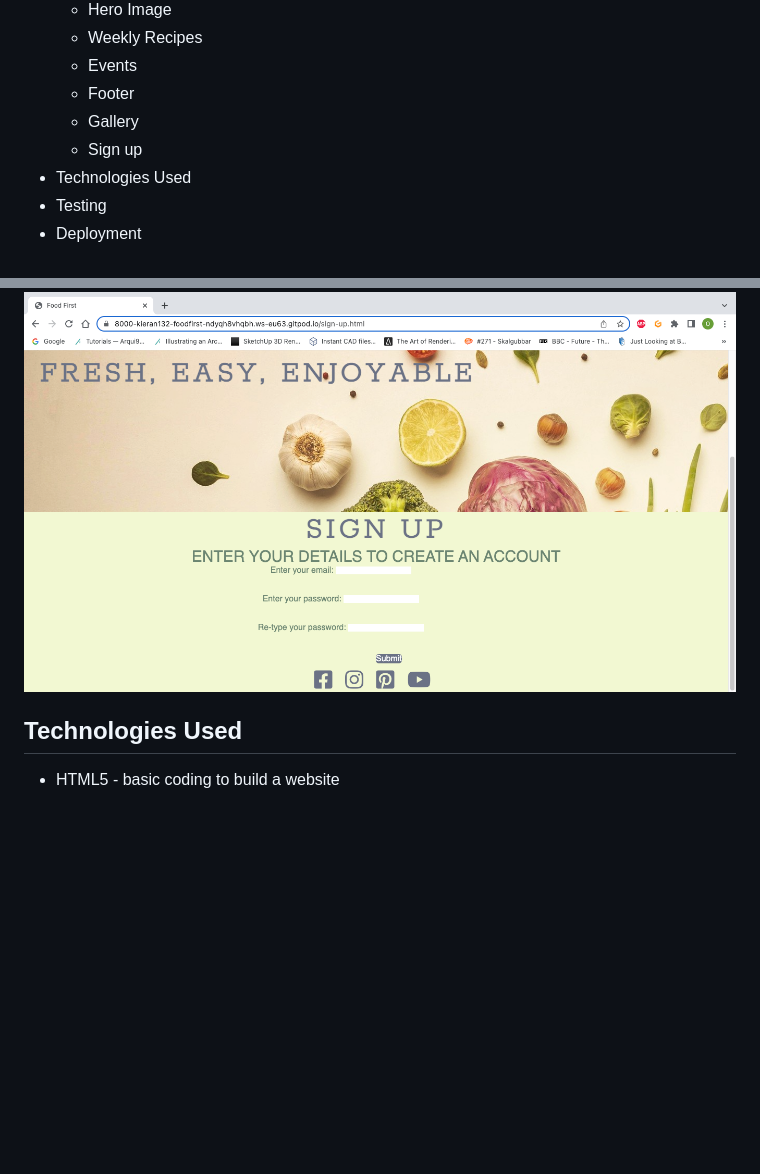
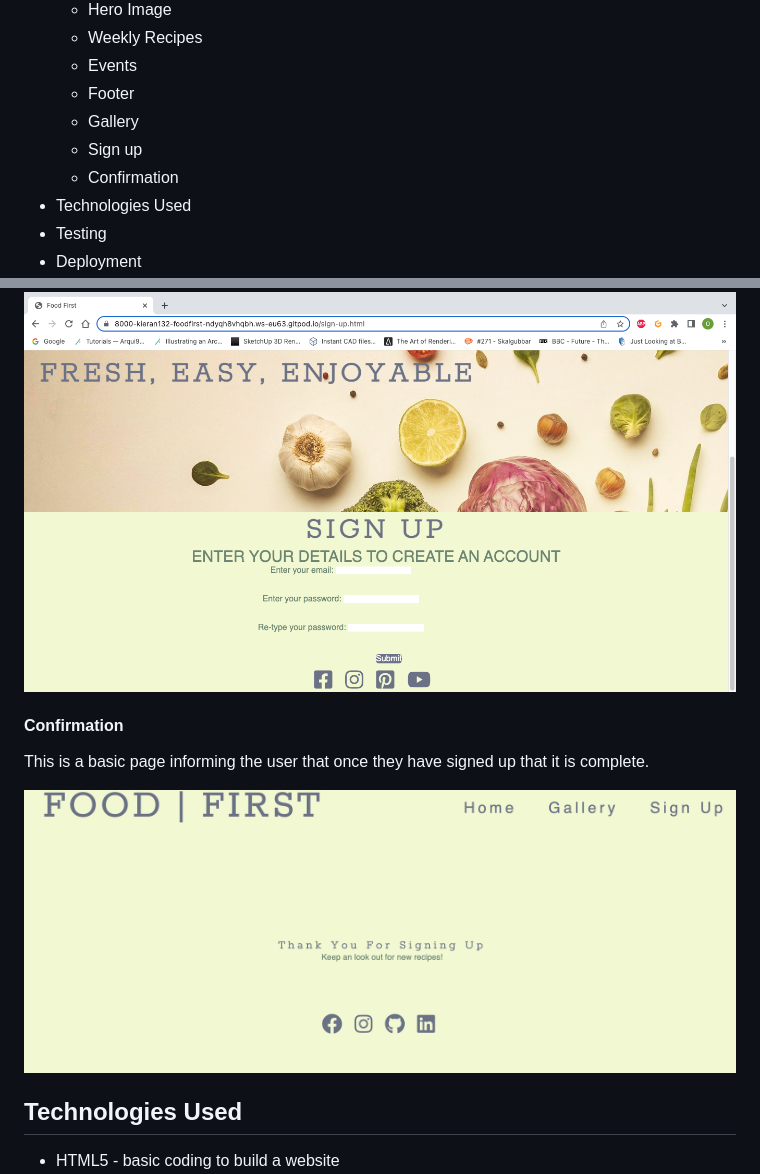
Before and after one commit to Kieran132/Food-First, a Markdown page: README.md, 2 parts joined by grey strips. GitHub-like rendering; pictures changed too: assets/readme.md-images/confirmation.png (added); blank space fills up the shorter version.

Commit message:
add confirmation information to README.md and TESTING.md

```diff
--- a/README.md
+++ b/README.md
@@ -21,6 +21,7 @@ https://github.com/Kieran132/Food-First-P1
     - Footer
     - Gallery
     - Sign up
+    - Confirmation
 - Technologies Used
 - Testing
 - Deployment
@@ -72,6 +73,11 @@ This page enable the user to sign up to be able to recieve notifications on the
 
 <img src="assets/readme.md-images/sign-up.png">
 
+#### Confirmation
+This is a basic page informing the user that once they have signed up that it is complete.
+
+<img src="assets/readme.md-images/confirmation.png">
+
 ## Technologies Used
 - HTML5 - basic coding to build a website
 - CSS3 - used for styling the website
```
Also changed, not shown: TESTING.md (+4 -0 lines), assets/readme.md-images/confirmation pass.png (added), assets/readme.md-images/jigsaw css pass.png, 1 other file.
